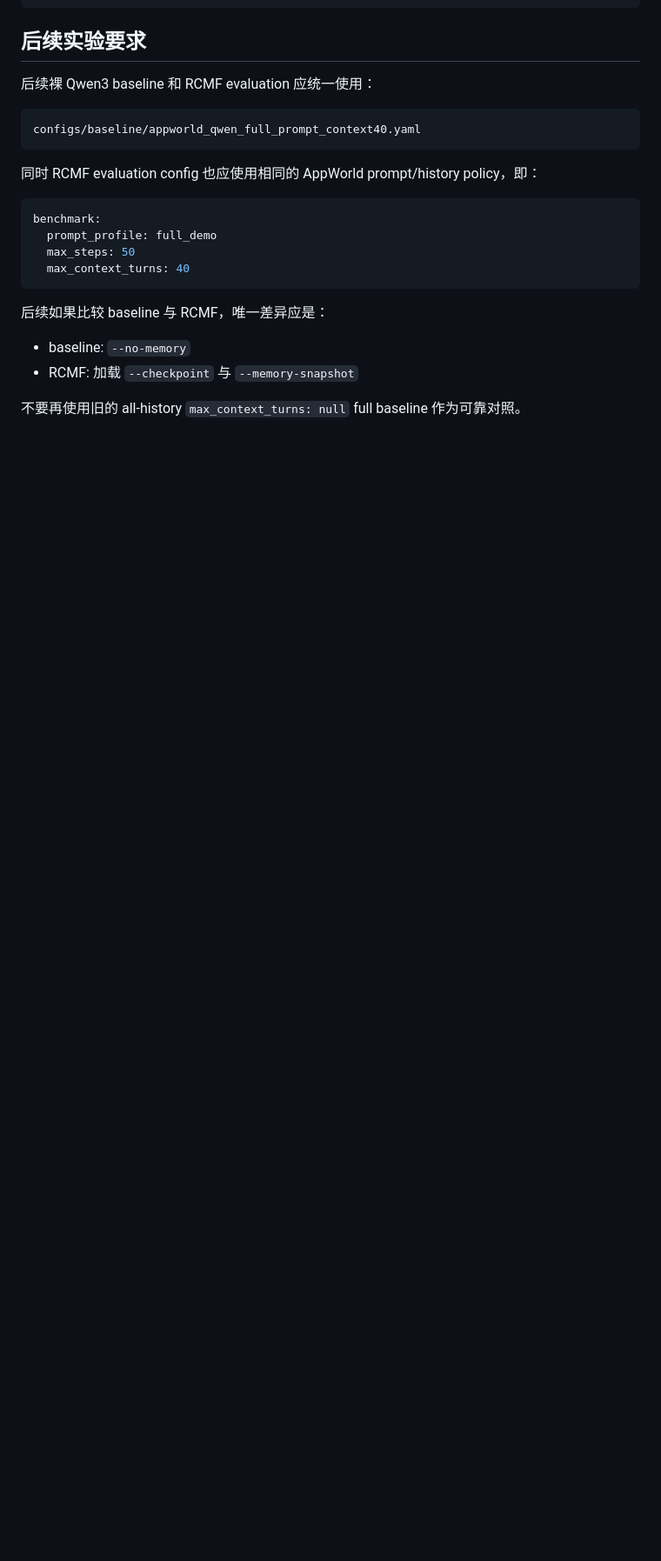
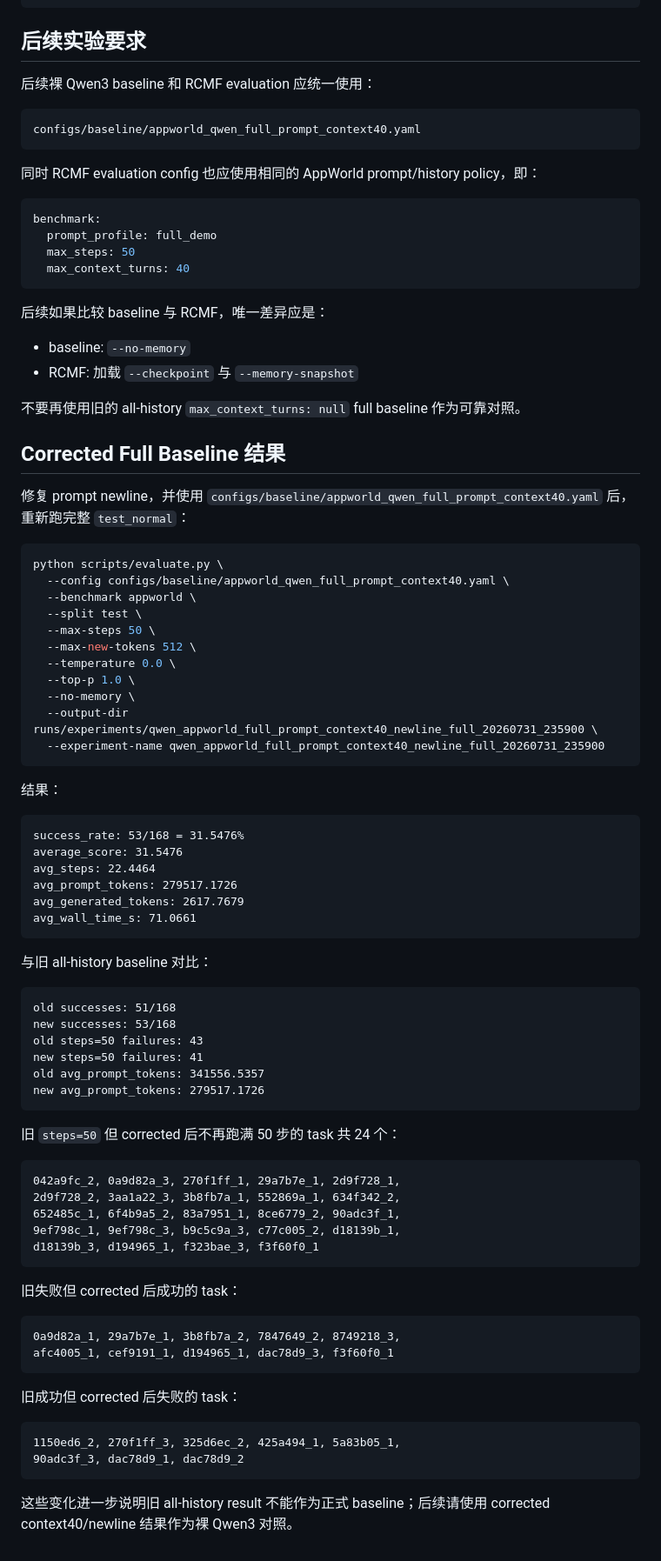
Before and after one commit to BenjaminGump/rcmf-research, a Markdown page: docs/AppWorld_Baseline_Context40_Fix_20260731.md, the part around the change. Shown at 87% size. Drawn GitHub-style; blank space fills up the shorter version.

Commit message:
Record corrected AppWorld baseline results

````diff
--- a/docs/AppWorld_Baseline_Context40_Fix_20260731.md
+++ b/docs/AppWorld_Baseline_Context40_Fix_20260731.md
@@ -144,3 +144,69 @@ benchmark:
 - RCMF: 加载 `--checkpoint` 与 `--memory-snapshot`
 
 不要再使用旧的 all-history `max_context_turns: null` full baseline 作为可靠对照。
+
+## Corrected Full Baseline 结果
+
+修复 prompt newline，并使用 `configs/baseline/appworld_qwen_full_prompt_context40.yaml` 后，重新跑完整 `test_normal`：
+
+```bash
+python scripts/evaluate.py \
+  --config configs/baseline/appworld_qwen_full_prompt_context40.yaml \
+  --benchmark appworld \
+  --split test \
+  --max-steps 50 \
+  --max-new-tokens 512 \
+  --temperature 0.0 \
+  --top-p 1.0 \
+  --no-memory \
+  --output-dir runs/experiments/qwen_appworld_full_prompt_context40_newline_full_20260731_235900 \
+  --experiment-name qwen_appworld_full_prompt_context40_newline_full_20260731_235900
+```
+
+结果：
+
+```text
+success_rate: 53/168 = 31.5476%
+average_score: 31.5476
+avg_steps: 22.4464
+avg_prompt_tokens: 279517.1726
+avg_generated_tokens: 2617.7679
+avg_wall_time_s: 71.0661
+```
+
+与旧 all-history baseline 对比：
+
+```text
+old successes: 51/168
+new successes: 53/168
+old steps=50 failures: 43
+new steps=50 failures: 41
+old avg_prompt_tokens: 341556.5357
+new avg_prompt_tokens: 279517.1726
+```
+
+旧 `steps=50` 但 corrected 后不再跑满 50 步的 task 共 24 个：
+
+```text
+042a9fc_2, 0a9d82a_3, 270f1ff_1, 29a7b7e_1, 2d9f728_1,
+2d9f728_2, 3aa1a22_3, 3b8fb7a_1, 552869a_1, 634f342_2,
+652485c_1, 6f4b9a5_2, 83a7951_1, 8ce6779_2, 90adc3f_1,
+9ef798c_1, 9ef798c_3, b9c5c9a_3, c77c005_2, d18139b_1,
+d18139b_3, d194965_1, f323bae_3, f3f60f0_1
+```
+
+旧失败但 corrected 后成功的 task：
+
+```text
+0a9d82a_1, 29a7b7e_1, 3b8fb7a_2, 7847649_2, 8749218_3,
+afc4005_1, cef9191_1, d194965_1, dac78d9_3, f3f60f0_1
+```
+
+旧成功但 corrected 后失败的 task：
+
+```text
+1150ed6_2, 270f1ff_3, 325d6ec_2, 425a494_1, 5a83b05_1,
+90adc3f_3, dac78d9_1, dac78d9_2
+```
+
+这些变化进一步说明旧 all-history result 不能作为正式 baseline；后续请使用 corrected context40/newline 结果作为裸 Qwen3 对照。
````
